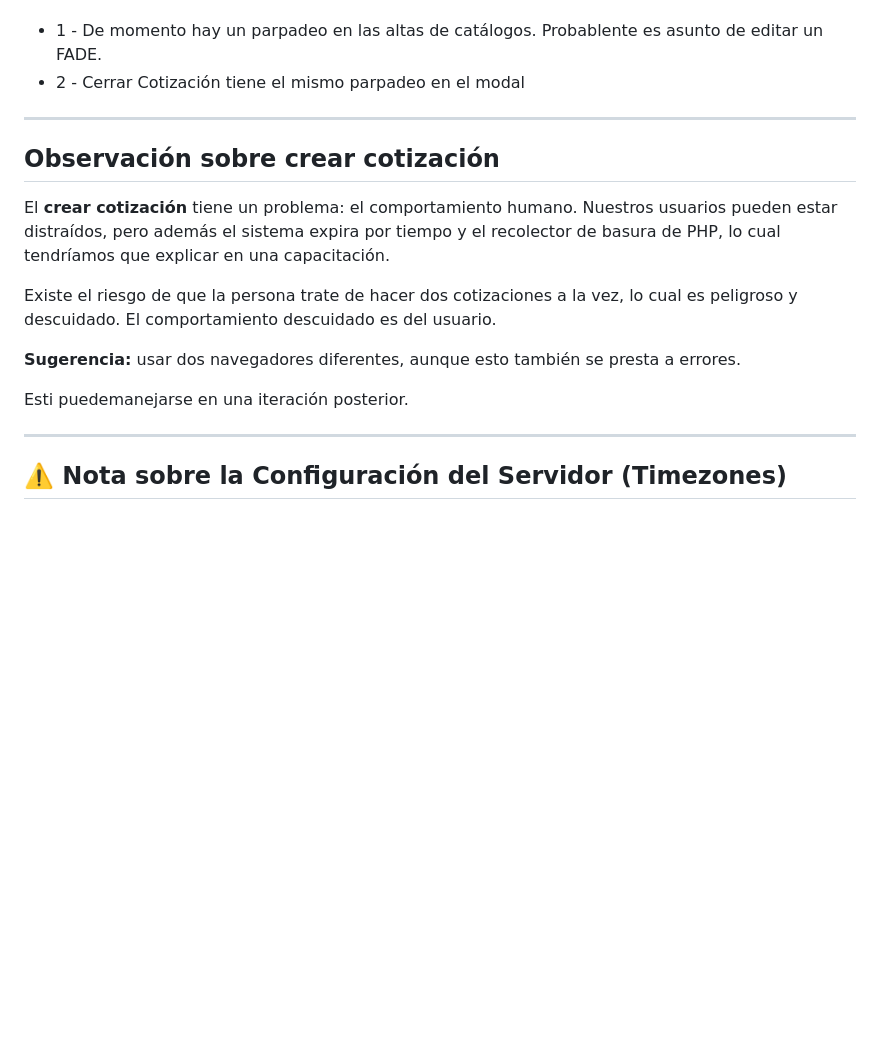
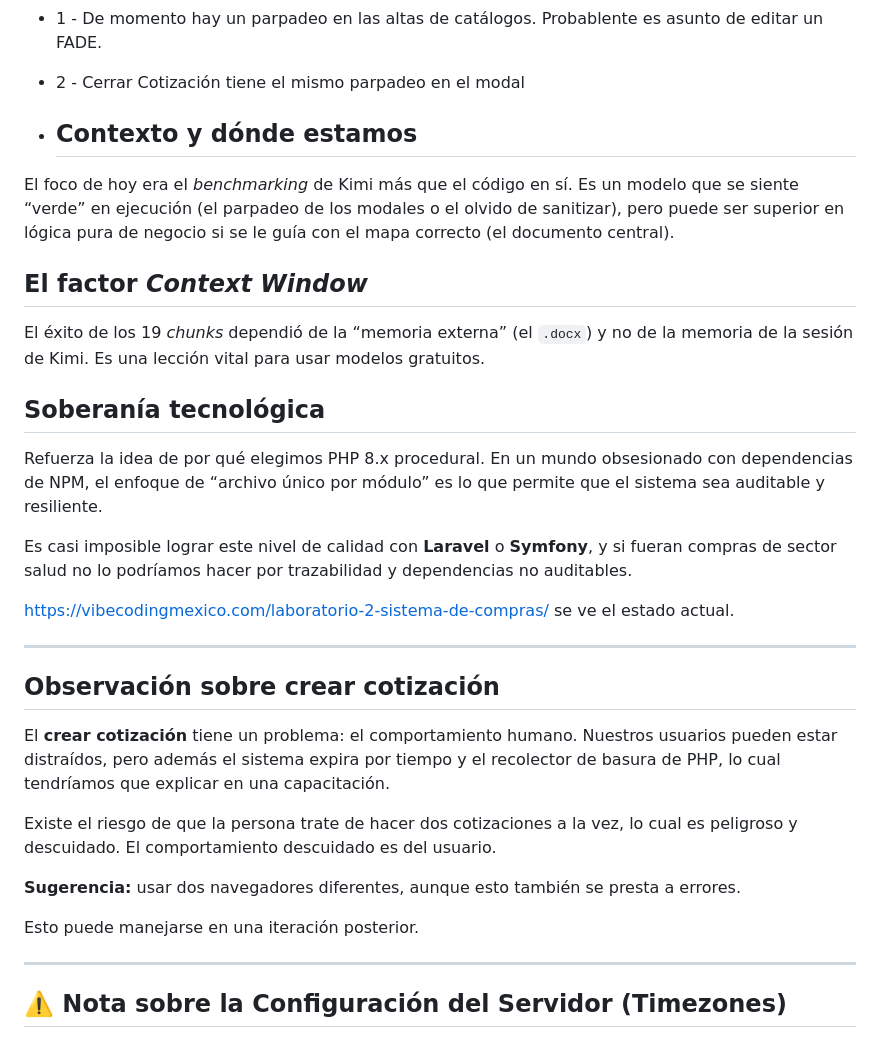
Before and after one commit to AlfonsoOrozcoAguilarnoNDA/maltir, a Markdown page: README.md, the part around one of its changes. GitHub-like rendering; blank space fills up the shorter version.

```diff
--- a/README.md
+++ b/README.md
@@ -139,6 +139,22 @@ y que **ningún usuario operativo puede modificar**:
 * 1 - De momento hay un parpadeo en las altas de catálogos. Probablente  es asunto de editar un FADE.
 * 2 - Cerrar Cotización tiene el mismo parpadeo en el modal
 
+* ## Contexto y dónde estamos
+
+El foco de hoy era el *benchmarking* de Kimi más que el código en sí. Es un modelo que se siente “verde” en ejecución (el parpadeo de los modales o el olvido de sanitizar), pero puede ser superior en lógica pura de negocio si se le guía con el mapa correcto (el documento central).
+
+## El factor *Context Window*
+
+El éxito de los 19 *chunks* dependió de la “memoria externa” (el `.docx`) y no de la memoria de la sesión de Kimi. Es una lección vital para usar modelos gratuitos.
+
+## Soberanía tecnológica
+
+Refuerza la idea de por qué elegimos PHP 8.x procedural. En un mundo obsesionado con dependencias de NPM, el enfoque de “archivo único por módulo” es lo que permite que el sistema sea auditable y resiliente.
+
+Es casi imposible lograr este nivel de calidad con **Laravel** o **Symfony**, y si fueran compras de sector salud no lo podríamos hacer por trazabilidad y dependencias no auditables.
+
+https://vibecodingmexico.com/laboratorio-2-sistema-de-compras/ se ve el estado actual.
+
 ---
 ## Observación sobre crear cotización
 
@@ -148,7 +164,7 @@ Existe el riesgo de que la persona trate de hacer dos cotizaciones a la vez, lo
 
 **Sugerencia:** usar dos navegadores diferentes, aunque esto también se presta a errores.
 
-Esti puedemanejarse en una iteración posterior.
+Esto puede manejarse en una iteración posterior.
 
 ---
 ## ⚠️ Nota sobre la Configuración del Servidor (Timezones)
```
Also changed, not shown: other parts of README.md (+8 -5 lines).
